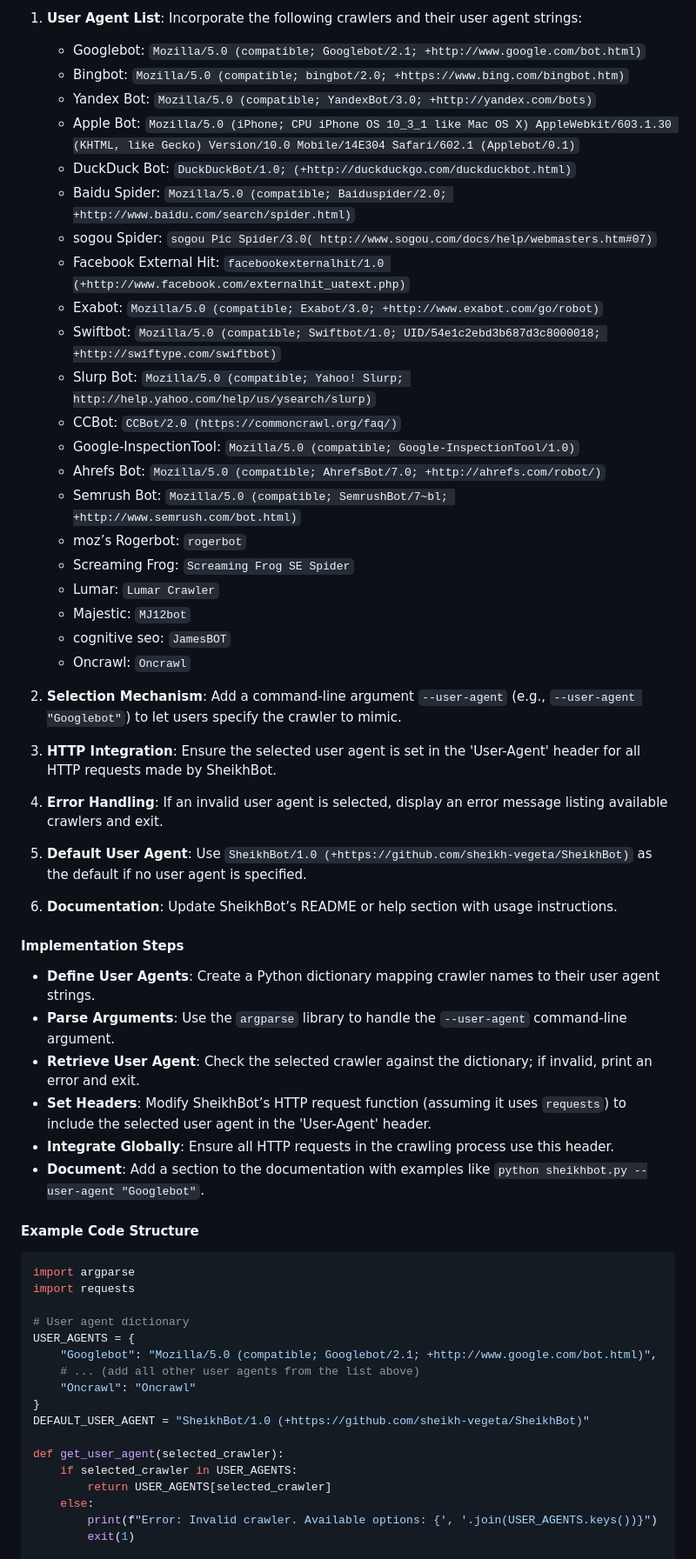
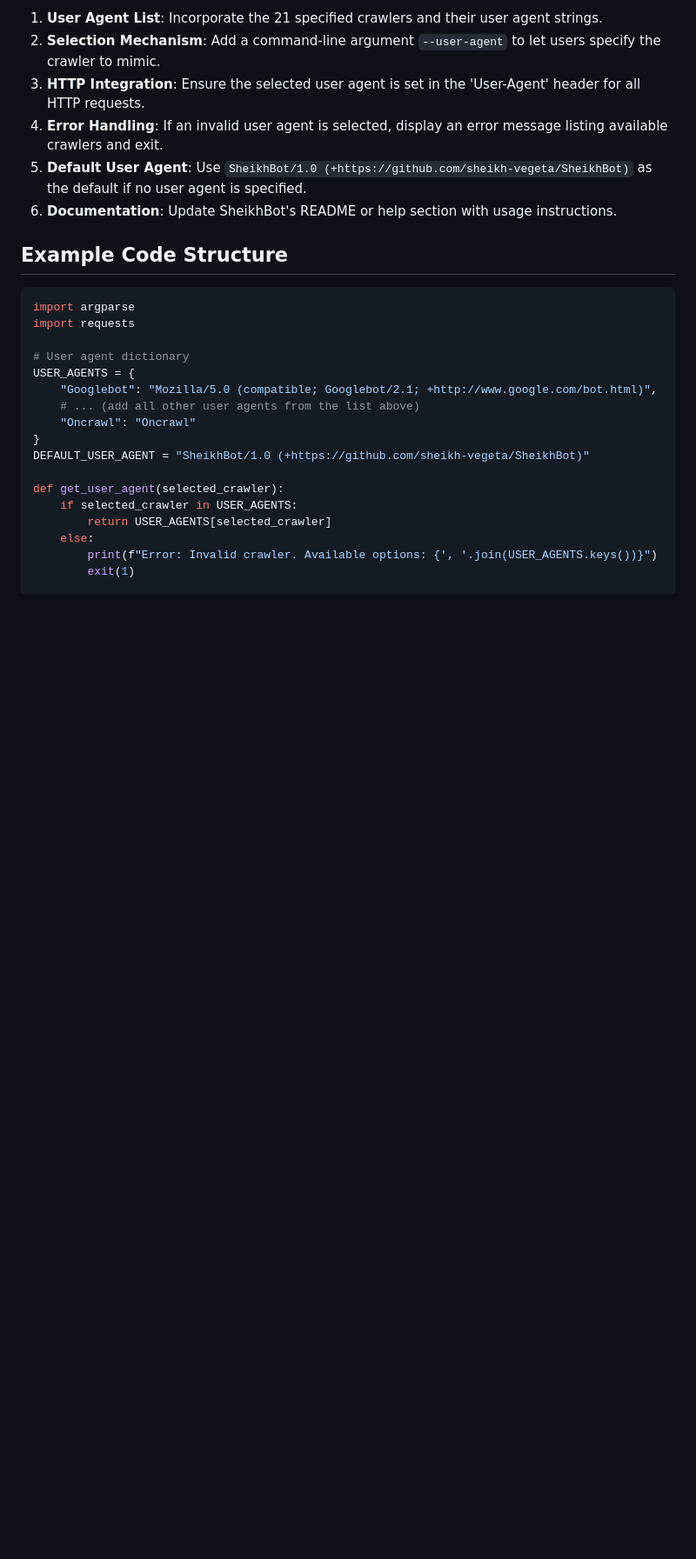
Before and after one commit to sheikh-vegeta/SheikhBot, a Markdown page: information.md, the part around the change printed below. Shown: that part at 87% size. Drawn GitHub-style; blank space fills up the shorter version.

````diff
--- a/information.md
+++ b/information.md
@@ -47,43 +46,12 @@ Enhance the SheikhBot web crawler to include a feature that allows selecting fro
 
-1. **User Agent List**: Incorporate the following crawlers and their user agent strings:
-   - Googlebot: `Mozilla/5.0 (compatible; Googlebot/2.1; +http://www.google.com/bot.html)`
-   - Bingbot: `Mozilla/5.0 (compatible; bingbot/2.0; +https://www.bing.com/bingbot.htm)`
-   - Yandex Bot: `Mozilla/5.0 (compatible; YandexBot/3.0; +http://yandex.com/bots)`
-   - Apple Bot: `Mozilla/5.0 (iPhone; CPU iPhone OS 10_3_1 like Mac OS X) AppleWebkit/603.1.30 (KHTML, like Gecko) Version/10.0 Mobile/14E304 Safari/602.1 (Applebot/0.1)`
-   - DuckDuck Bot: `DuckDuckBot/1.0; (+http://duckduckgo.com/duckduckbot.html)`
-   - Baidu Spider: `Mozilla/5.0 (compatible; Baiduspider/2.0; +http://www.baidu.com/search/spider.html)`
-   - sogou Spider: `sogou Pic Spider/3.0( http://www.sogou.com/docs/help/webmasters.htm#07)`
-   - Facebook External Hit: `facebookexternalhit/1.0 (+http://www.facebook.com/externalhit_uatext.php)`
-   - Exabot: `Mozilla/5.0 (compatible; Exabot/3.0; +http://www.exabot.com/go/robot)`
-   - Swiftbot: `Mozilla/5.0 (compatible; Swiftbot/1.0; UID/54e1c2ebd3b687d3c8000018; +http://swiftype.com/swiftbot)`
-   - Slurp Bot: `Mozilla/5.0 (compatible; Yahoo! Slurp; http://help.yahoo.com/help/us/ysearch/slurp)`
-   - CCBot: `CCBot/2.0 (https://commoncrawl.org/faq/)`
-   - Google-InspectionTool: `Mozilla/5.0 (compatible; Google-InspectionTool/1.0)`
-   - Ahrefs Bot: `Mozilla/5.0 (compatible; AhrefsBot/7.0; +http://ahrefs.com/robot/)`
-   - Semrush Bot: `Mozilla/5.0 (compatible; SemrushBot/7~bl; +http://www.semrush.com/bot.html)`
-   - moz’s Rogerbot: `rogerbot`
-   - Screaming Frog: `Screaming Frog SE Spider`
-   - Lumar: `Lumar Crawler`
-   - Majestic: `MJ12bot`
-   - cognitive seo: `JamesBOT`
-   - Oncrawl: `Oncrawl`
-
-2. **Selection Mechanism**: Add a command-line argument `--user-agent` (e.g., `--user-agent "Googlebot"`) to let users specify the crawler to mimic.
-3. **HTTP Integration**: Ensure the selected user agent is set in the 'User-Agent' header for all HTTP requests made by SheikhBot.
+1. **User Agent List**: Incorporate the 21 specified crawlers and their user agent strings.
+2. **Selection Mechanism**: Add a command-line argument `--user-agent` to let users specify the crawler to mimic.
+3. **HTTP Integration**: Ensure the selected user agent is set in the 'User-Agent' header for all HTTP requests.
 4. **Error Handling**: If an invalid user agent is selected, display an error message listing available crawlers and exit.
 5. **Default User Agent**: Use `SheikhBot/1.0 (+https://github.com/sheikh-vegeta/SheikhBot)` as the default if no user agent is specified.
-6. **Documentation**: Update SheikhBot’s README or help section with usage instructions.
+6. **Documentation**: Update SheikhBot's README or help section with usage instructions.
 
-#### Implementation Steps
-
-- **Define User Agents**: Create a Python dictionary mapping crawler names to their user agent strings.
-- **Parse Arguments**: Use the `argparse` library to handle the `--user-agent` command-line argument.
-- **Retrieve User Agent**: Check the selected crawler against the dictionary; if invalid, print an error and exit.
-- **Set Headers**: Modify SheikhBot’s HTTP request function (assuming it uses `requests`) to include the selected user agent in the 'User-Agent' header.
-- **Integrate Globally**: Ensure all HTTP requests in the crawling process use this header.
-- **Document**: Add a section to the documentation with examples like `python sheikhbot.py --user-agent "Googlebot"`.
-
-#### Example Code Structure
+## Example Code Structure
 
 ```python
 import argparse
````
Also changed, not shown: other parts of information.md (+67 -61 lines).
